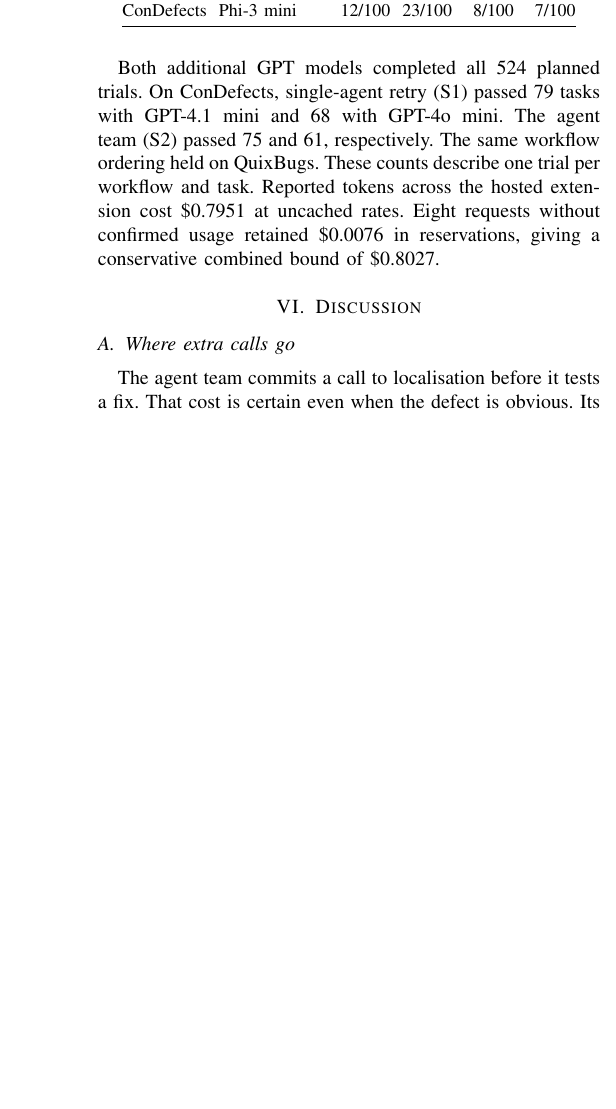
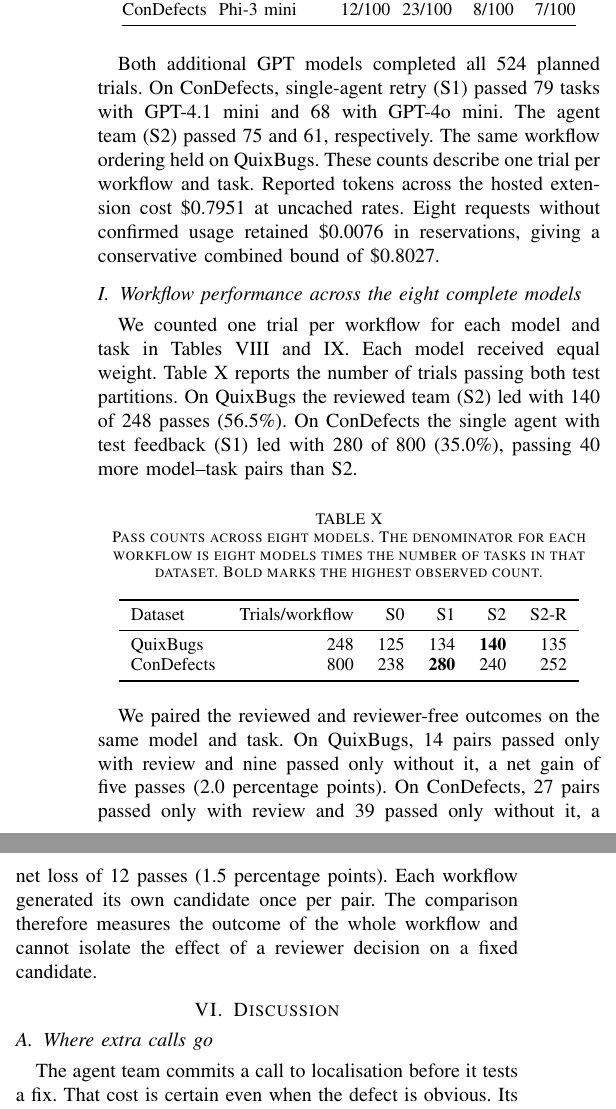
Before and after one commit to seif-356/AI_modern_software, a LaTeX paper (docs/phase3/phase3_report.tex): part of one column of page 6 of 7 before the commit and two parts of the columns of page 6 of 7 after it, the two joined at a grey line, cut so that both start at the same text, the shorter picture padded with empty space. Compiled offline with pdfLaTeX.

Commit message:
Report workflow winners and paired reviewer outcomes by dataset

```diff
--- a/docs/phase3/phase3_report.tex
+++ b/docs/phase3/phase3_report.tex
@@ -226,6 +226,22 @@ Dataset & Model & S0 & S1 & S2 & S2-R\\\midrule
 \end{table}
 
 Both additional GPT models completed all 524 planned trials. On ConDefects, single-agent retry (S1) passed 79 tasks with GPT-4.1 mini and 68 with GPT-4o mini. The agent team (S2) passed 75 and 61, respectively. The same workflow ordering held on QuixBugs. These counts describe one trial per workflow and task. Reported tokens across the hosted extension cost \$0.7951 at uncached rates. Eight requests without confirmed usage retained \$0.0076 in reservations, giving a conservative combined bound of \$0.8027.
+
+\subsection{Workflow performance across the eight complete models}
+We counted one trial per workflow for each model and task in Tables~\ref{tab:full-models} and~\ref{tab:additional-models}. Each model received equal weight. Table~\ref{tab:workflow-comparison} reports the number of trials passing both test partitions. On QuixBugs the reviewed team (S2) led with 140 of 248 passes (56.5\%). On ConDefects the single agent with test feedback (S1) led with 280 of 800 (35.0\%), passing 40 more model--task pairs than S2.
+
+\begin{table}[ht]
+\centering\small
+\caption{Pass counts across eight models. The denominator for each workflow is eight models times the number of tasks in that dataset. Bold marks the highest observed count.}
+\label{tab:workflow-comparison}
+\begin{tabular}{lrrrrr}\toprule
+Dataset & Trials/workflow & S0 & S1 & S2 & S2-R\\\midrule
+QuixBugs & 248 & 125 & 134 & \textbf{140} & 135\\
+ConDefects & 800 & 238 & \textbf{280} & 240 & 252\\\bottomrule
+\end{tabular}
+\end{table}
+
+We paired the reviewed and reviewer-free outcomes on the same model and task. On QuixBugs, 14 pairs passed only with review and nine passed only without it, a net gain of five passes (2.0 percentage points). On ConDefects, 27 pairs passed only with review and 39 passed only without it, a net loss of 12 passes (1.5 percentage points). Each workflow generated its own candidate once per pair. The comparison therefore measures the outcome of the whole workflow and cannot isolate the effect of a reviewer decision on a fixed candidate.
 
 \section{Discussion}
 \subsection{Where extra calls go}
```
Also changed, not shown: docs/phase3/phase3_report.pdf, docs/phase3/phase3_report.tex (2 more changed lines).
